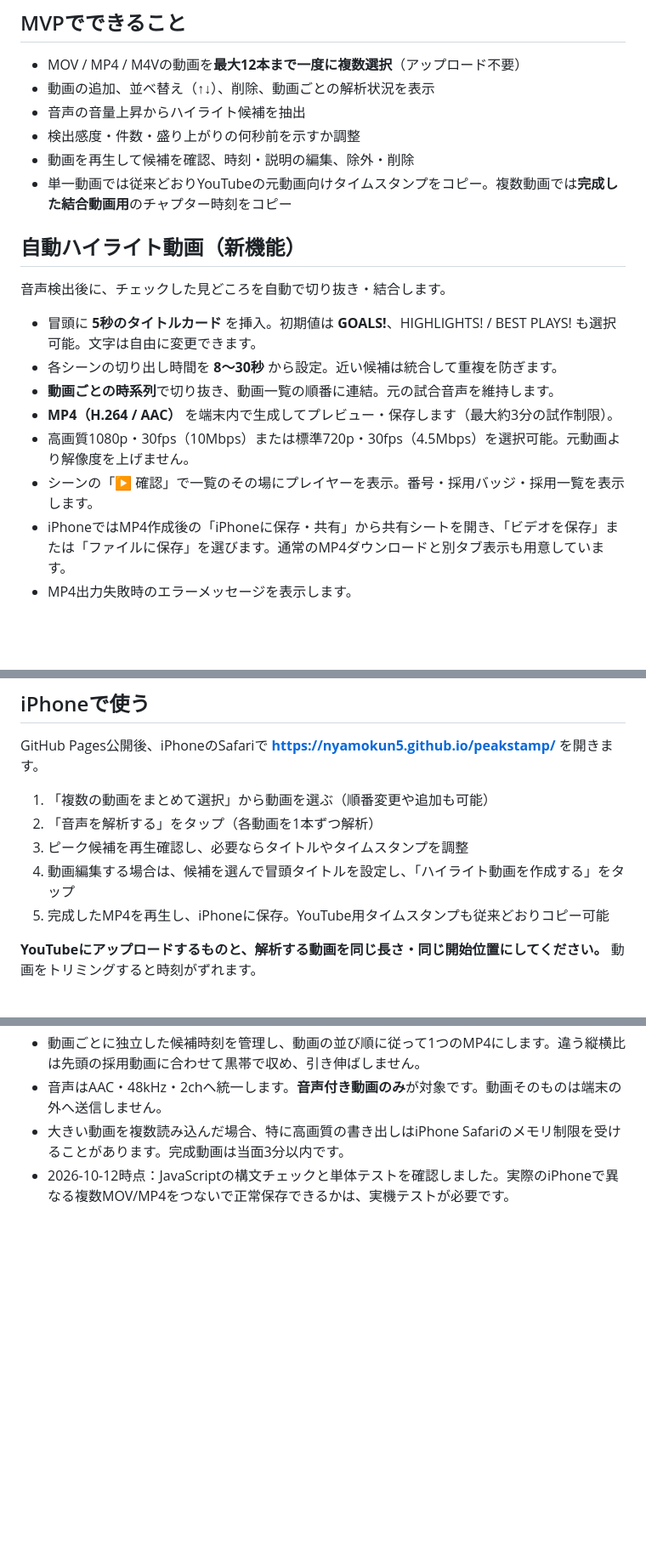
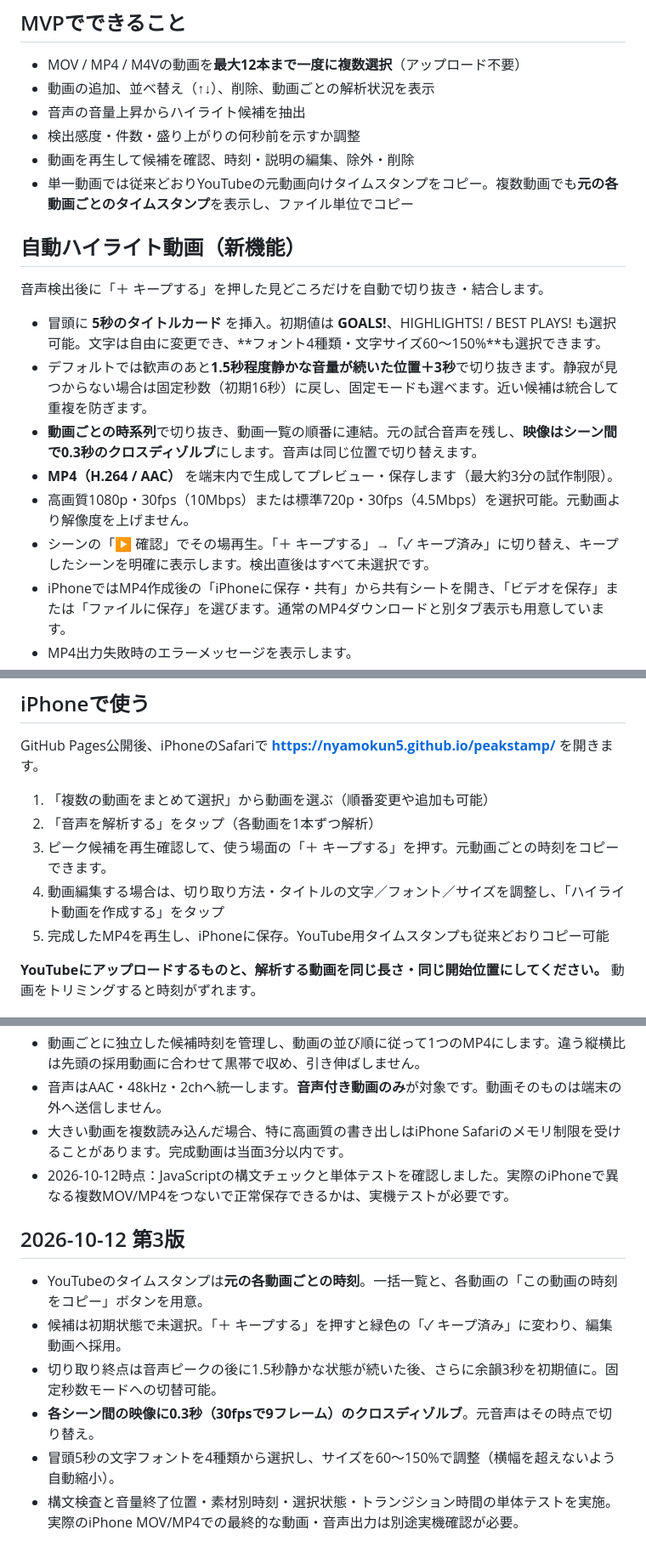
Before and after one commit to nyamokun5/peakstamp, a Markdown page: README.md, 3 parts joined by grey strips. Shown at 85% size. GitHub-like rendering; blank space fills up the shorter version.

Commit message:
Document per-video timestamps, meaningful Keep, quiet-aware trimming, 0.3s dissolve and font choices

```diff
--- a/README.md
+++ b/README.md
@@ -11,18 +11,18 @@ iPhoneの写真ライブラリに残った複数の試合動画を、**スマー
 - 音声の音量上昇からハイライト候補を抽出
 - 検出感度・件数・盛り上がりの何秒前を示すか調整
 - 動画を再生して候補を確認、時刻・説明の編集、除外・削除
-- 単一動画では従来どおりYouTubeの元動画向けタイムスタンプをコピー。複数動画では**完成した結合動画用**のチャプター時刻をコピー
+- 単一動画では従来どおりYouTubeの元動画向けタイムスタンプをコピー。複数動画でも**元の各動画ごとのタイムスタンプ**を表示し、ファイル単位でコピー
 
 ## 自動ハイライト動画（新機能）
 
-音声検出後に、チェックした見どころを自動で切り抜き・結合します。
+音声検出後に「＋ キープする」を押した見どころだけを自動で切り抜き・結合します。
 
-- 冒頭に **5秒のタイトルカード** を挿入。初期値は **GOALS!**、HIGHLIGHTS! / BEST PLAYS! も選択可能。文字は自由に変更できます。
-- 各シーンの切り出し時間を **8～30秒** から設定。近い候補は統合して重複を防ぎます。
-- **動画ごとの時系列**で切り抜き、動画一覧の順番に連結。元の試合音声を維持します。
+- 冒頭に **5秒のタイトルカード** を挿入。初期値は **GOALS!**、HIGHLIGHTS! / BEST PLAYS! も選択可能。文字は自由に変更でき、**フォント4種類・文字サイズ60〜150%**も選択できます。
+- デフォルトでは歓声のあと**1.5秒程度静かな音量が続いた位置＋3秒**で切り抜きます。静寂が見つからない場合は固定秒数（初期16秒）に戻し、固定モードも選べます。近い候補は統合して重複を防ぎます。
+- **動画ごとの時系列**で切り抜き、動画一覧の順番に連結。元の試合音声を残し、**映像はシーン間で0.3秒のクロスディゾルブ**にします。音声は同じ位置で切り替えます。
 - **MP4（H.264 / AAC）** を端末内で生成してプレビュー・保存します（最大約3分の試作制限）。
 - 高画質1080p・30fps（10Mbps）または標準720p・30fps（4.5Mbps）を選択可能。元動画より解像度を上げません。
-- シーンの「▶ 確認」で一覧のその場にプレイヤーを表示。番号・採用バッジ・採用一覧を表示します。
+- シーンの「▶ 確認」でその場再生。「＋ キープする」→「✓ キープ済み」に切り替え、キープしたシーンを明確に表示します。検出直後はすべて未選択です。
 - iPhoneではMP4作成後の「iPhoneに保存・共有」から共有シートを開き、「ビデオを保存」または「ファイルに保存」を選びます。通常のMP4ダウンロードと別タブ表示も用意しています。
 - MP4出力失敗時のエラーメッセージを表示します。
 - 縦型変換、BGM、ロゴ、テロップは追加しません。
@@ -35,8 +35,8 @@ GitHub Pages公開後、iPhoneのSafariで **https://nyamokun5.github.io/peaksta
 
 1. 「複数の動画をまとめて選択」から動画を選ぶ（順番変更や追加も可能）
 2. 「音声を解析する」をタップ（各動画を1本ずつ解析）
-3. ピーク候補を再生確認し、必要ならタイトルやタイムスタンプを調整
-4. 動画編集する場合は、候補を選んで冒頭タイトルを設定し、「ハイライト動画を作成する」をタップ
+3. ピーク候補を再生確認して、使う場面の「＋ キープする」を押す。元動画ごとの時刻をコピーできます。
+4. 動画編集する場合は、切り取り方法・タイトルの文字／フォント／サイズを調整し、「ハイライト動画を作成する」をタップ
 5. 完成したMP4を再生し、iPhoneに保存。YouTube用タイムスタンプも従来どおりコピー可能
 
 **YouTubeにアップロードするものと、解析する動画を同じ長さ・同じ開始位置にしてください。**
@@ -87,3 +87,12 @@ YouTubeへ動画・コメントを自動投稿する機能はありません。
 - 音声はAAC・48kHz・2chへ統一します。**音声付き動画のみ**が対象です。動画そのものは端末の外へ送信しません。
 - 大きい動画を複数読み込んだ場合、特に高画質の書き出しはiPhone Safariのメモリ制限を受けることがあります。完成動画は当面3分以内です。
 - 2026-10-12時点：JavaScriptの構文チェックと単体テストを確認しました。実際のiPhoneで異なる複数MOV/MP4をつないで正常保存できるかは、実機テストが必要です。
+
+## 2026-10-12 第3版
+
+- YouTubeのタイムスタンプは**元の各動画ごとの時刻**。一括一覧と、各動画の「この動画の時刻をコピー」ボタンを用意。
+- 候補は初期状態で未選択。「＋ キープする」を押すと緑色の「✓ キープ済み」に変わり、編集動画へ採用。
+- 切り取り終点は音声ピークの後に1.5秒静かな状態が続いた後、さらに余韻3秒を初期値に。固定秒数モードへの切替可能。
+- **各シーン間の映像に0.3秒（30fpsで9フレーム）のクロスディゾルブ**。元音声はその時点で切り替え。
+- 冒頭5秒の文字フォントを4種類から選択し、サイズを60〜150%で調整（横幅を超えないよう自動縮小）。
+- 構文検査と音量終了位置・素材別時刻・選択状態・トランジション時間の単体テストを実施。実際のiPhone MOV/MP4での最終的な動画・音声出力は別途実機確認が必要。
```
